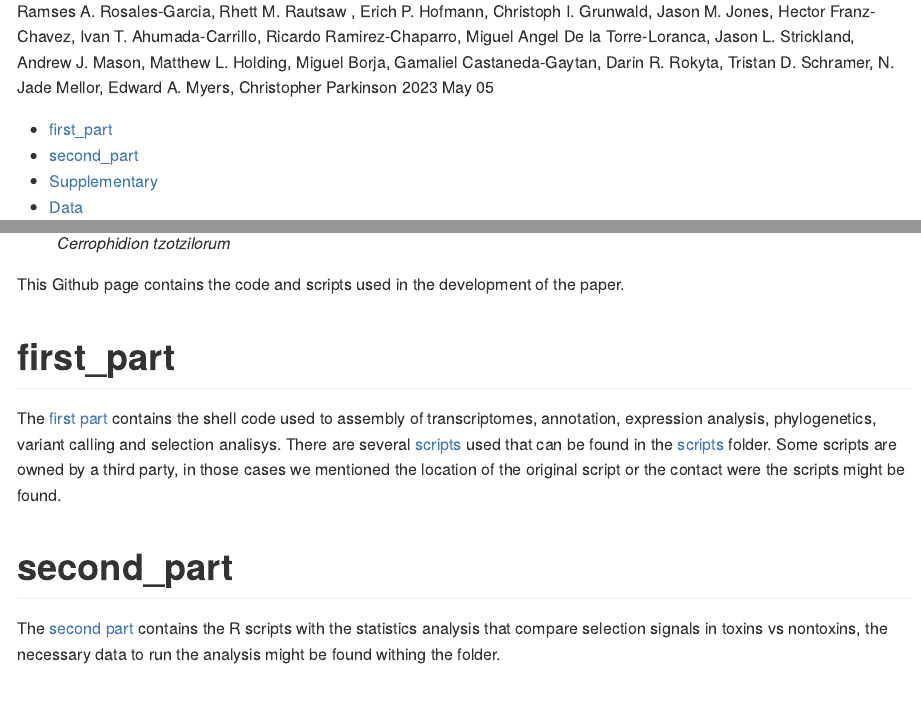
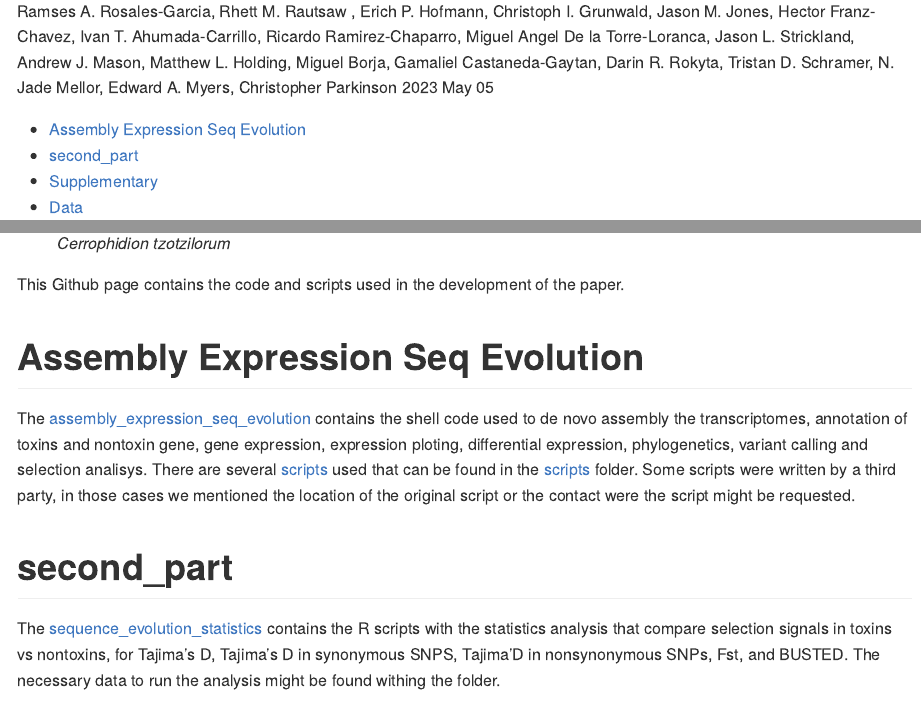
Before and after one commit to RamsesRosales/Cerrophidion_Selection, an R Markdown document (Readme.Rmd): the page in a window 1100 px wide, from 240 px down, and a second part further down, joined at a grey line. Rendered offline with R 4.5, knitr and Pandoc, with nearby package versions.

Commit message:
chage directory names

```diff
--- a/Readme.Rmd
+++ b/Readme.Rmd
@@ -23,13 +23,13 @@ output:
 
 This Github page contains the code and scripts used in the development of the paper.
 
-# first_part
+# Assembly Expression Seq Evolution
 
-The [first part](firts_part/Scripts_Paper.md) contains the shell code used to assembly of transcriptomes, annotation, expression analysis, phylogenetics, variant calling and selection analisys. There are several [scripts](scripts/Scripts_Description.md) used that can be found in the [scripts](scripts) folder. Some scripts are owned by a third party, in those cases we mentioned the location of the original script or the contact were the scripts might be found.
+The [assembly_expression_seq_evolution](assembly_expression_seq_evolution/Scripts_Paper.md) contains the shell code used to de novo assembly the transcriptomes, annotation of toxins and nontoxin gene, gene expression, expression ploting, differential expression, phylogenetics, variant calling and selection analisys. There are several [scripts](scripts/Scripts_Description.md) used that can be found in the [scripts](scripts) folder. Some scripts were written by a third party, in those cases we mentioned the location of the original script or the contact were the script might be requested.
 
 # second_part
 
-The [second part](second_part/Cgodm_selection_BMC.md) contains the R scripts with the statistics analysis that compare selection signals in toxins vs nontoxins, the necessary data to run the analysis might be found withing the folder.
+The [sequence_evolution_statistics](sequence_evolution_statistics/Cgodm_selection_BMC.md) contains the R scripts with the statistics analysis that compare selection signals in toxins vs nontoxins, for Tajima's D, Tajima's D in synonymous SNPS, Tajima'D in nonsynonymous SNPs, Fst, and BUSTED. The necessary data to run the analysis might be found withing the folder.
 
 # Supplementary
 
```
Also changed, not shown: Readme.md, assembly_expression_seq_evolution/Scripts_Paper.Rmd (renamed from firts_part/Scripts_Paper.Rmd), assembly_expression_seq_evolution/Scripts_Paper.md (renamed from firts_part/Scripts_Paper.md), assembly_expression_seq_evolution/Scripts_Paper.nb.html (renamed from firts_part/Scripts_Paper.nb.html), sequence_evolution_statistics/Cgodm_finaldata.csv (renamed from second_part/Cgodm_finaldata.csv), sequence_evolution_statistics/Cgodm_selection_BMC.Rmd (renamed from second_part/Cgodm_selection_BMC.Rmd), sequence_evolution_statistics/Cgodm_selection_BMC.md (renamed from second_part/Cgodm_selection_BMC.md), sequence_evolution_statistics/Cgodm_selection_BMC_files/figure-gfm/unnamed-chunk-10-1.png (renamed from second_part/Cgodm_selection_BMC_files/figure-gfm/unnamed-chunk-10-1.png), sequence_evolution_statistics/Cgodm_selection_BMC_files/figure-gfm/unnamed-chunk-10-2.png (renamed from second_part/Cgodm_selection_BMC_files/figure-gfm/unnamed-chunk-10-2.png), sequence_evolution_statistics/Cgodm_selection_BMC_files/figure-gfm/unnamed-chunk-11-1.png (renamed from second_part/Cgodm_selection_BMC_files/figure-gfm/unnamed-chunk-11-1.png), sequence_evolution_statistics/Cgodm_selection_BMC_files/figure-gfm/unnamed-chunk-12-1.png (renamed from second_part/Cgodm_selection_BMC_files/figure-gfm/unnamed-chunk-12-1.png), sequence_evolution_statistics/Cgodm_selection_BMC_files/figure-gfm/unnamed-chunk-12-2.png (renamed from second_part/Cgodm_selection_BMC_files/figure-gfm/unnamed-chunk-12-2.png), sequence_evolution_statistics/Cgodm_selection_BMC_files/figure-gfm/unnamed-chunk-13-1.png (renamed from second_part/Cgodm_selection_BMC_files/figure-gfm/unnamed-chunk-13-1.png), sequence_evolution_statistics/Cgodm_selection_BMC_files/figure-gfm/unnamed-chunk-13-2.png (renamed from second_part/Cgodm_selection_BMC_files/figure-gfm/unnamed-chunk-13-2.png), 48 more files, 9 other files.
